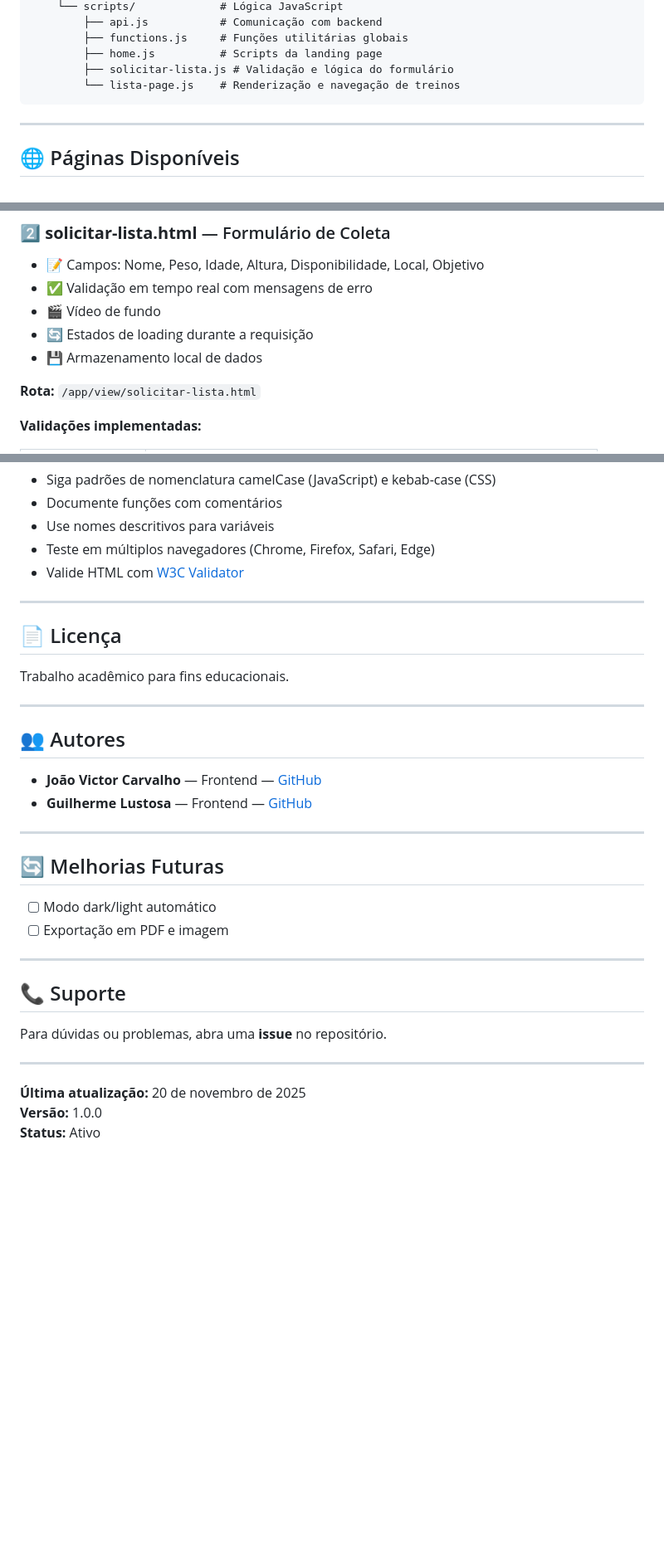
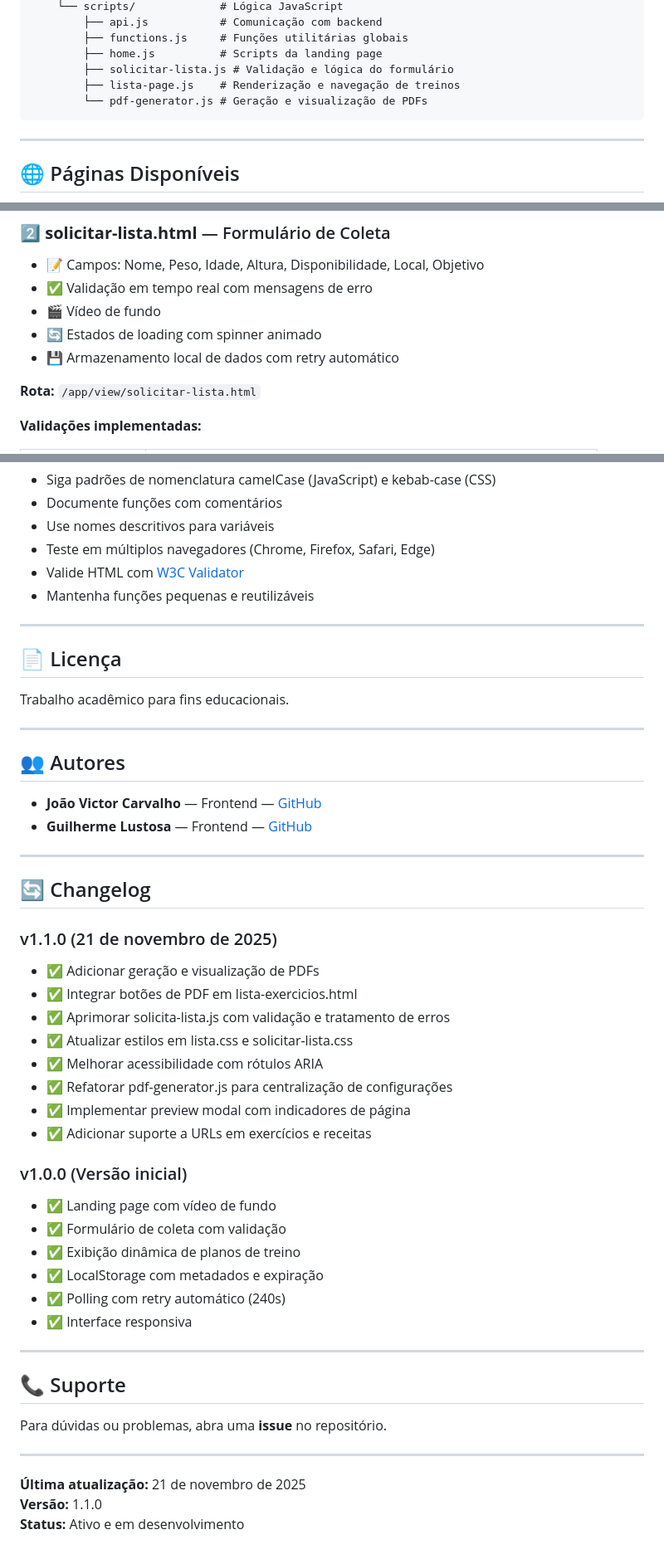
Before and after one commit to devg-lustosa/frontend_ai_can, a Markdown page: README.md, 3 parts joined by grey strips. Shown at 83% size. Rendered like a GitHub page; blank space fills up the shorter version.

````diff
--- a/README.md
+++ b/README.md
@@ -57,7 +59,8 @@ frontend/
         ├── functions.js     # Funções utilitárias globais
         ├── home.js          # Scripts da landing page
         ├── solicitar-lista.js # Validação e lógica do formulário
-        └── lista-page.js    # Renderização e navegação de treinos
+        ├── lista-page.js    # Renderização e navegação de treinos
+        └── pdf-generator.js # Geração e visualização de PDFs
 ```
 
 ---
@@ -76,8 +79,8 @@ frontend/
 - 📝 Campos: Nome, Peso, Idade, Altura, Disponibilidade, Local, Objetivo
 - ✅ Validação em tempo real com mensagens de erro
 - 🎬 Vídeo de fundo
-- 🔄 Estados de loading durante a requisição
-- 💾 Armazenamento local de dados
+- 🔄 Estados de loading com spinner animado
+- 💾 Armazenamento local de dados com retry automático
 
 **Rota:** `/app/view/solicitar-lista.html`
 
@@ -510,6 +571,7 @@ document.querySelectorAll('input, select').forEach(field => {
 - Use nomes descritivos para variáveis
 - Teste em múltiplos navegadores (Chrome, Firefox, Safari, Edge)
 - Valide HTML com [W3C Validator](https://validator.w3.org/)
+- Mantenha funções pequenas e reutilizáveis
 
 ---
 
@@ -526,10 +588,25 @@ Trabalho acadêmico para fins educacionais.
 
 ---
 
-## 🔄 Melhorias Futuras
+## 🔄 Changelog
 
-- [ ] Modo dark/light automático
-- [ ] Exportação em PDF e imagem
+### v1.1.0 (21 de novembro de 2025)
+- ✅ Adicionar geração e visualização de PDFs
+- ✅ Integrar botões de PDF em lista-exercicios.html
+- ✅ Aprimorar solicita-lista.js com validação e tratamento de erros
+- ✅ Atualizar estilos em lista.css e solicitar-lista.css
+- ✅ Melhorar acessibilidade com rótulos ARIA
+- ✅ Refatorar pdf-generator.js para centralização de configurações
+- ✅ Implementar preview modal com indicadores de página
+- ✅ Adicionar suporte a URLs em exercícios e receitas
+
+### v1.0.0 (Versão inicial)
+- ✅ Landing page com vídeo de fundo
+- ✅ Formulário de coleta com validação
+- ✅ Exibição dinâmica de planos de treino
+- ✅ LocalStorage com metadados e expiração
+- ✅ Polling com retry automático (240s)
+- ✅ Interface responsiva
 
 ---
 
@@ -539,6 +616,6 @@ Para dúvidas ou problemas, abra uma **issue** no repositório.
 
 ---
 
-**Última atualização:** 20 de novembro de 2025
-**Versão:** 1.0.0
-**Status:** Ativo
+**Última atualização:** 21 de novembro de 2025
+**Versão:** 1.1.0
+**Status:** Ativo e em desenvolvimento
````
Also changed, not shown: other parts of README.md (+87 -27 lines).
